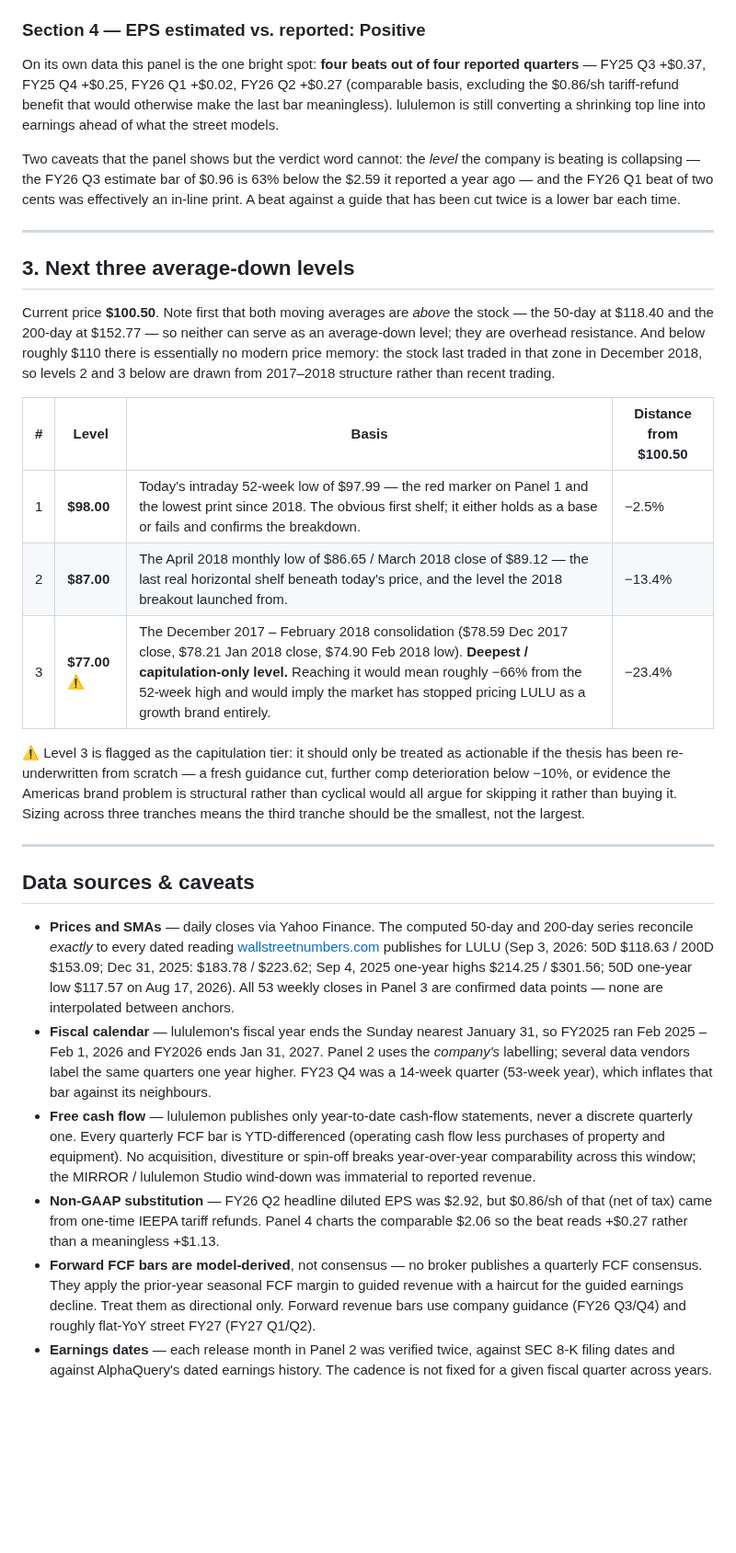
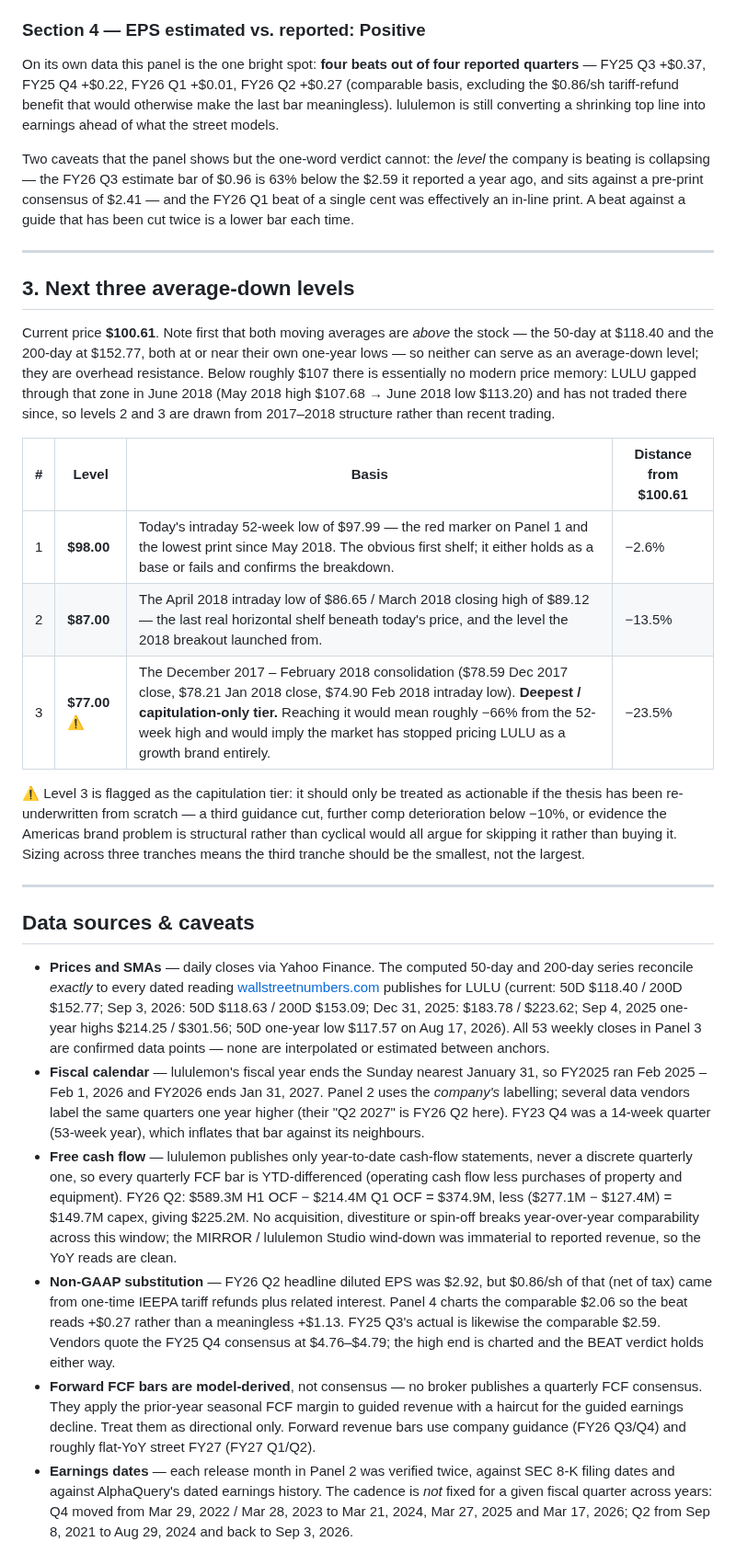
Before and after one commit to RQHNetworks/watchlist, a Markdown page: dashboards/LULU_price_swing_2026-09-04.md, the part around one of its changes. Shown at 92% size. Drawn GitHub-style; blank space fills up the shorter version.

```diff
--- a/dashboards/LULU_price_swing_2026-09-04.md
+++ b/dashboards/LULU_price_swing_2026-09-04.md
@@ -60,33 +65,35 @@ constructive divergence anywhere in the panel.
 ### Section 4 — EPS estimated vs. reported: **Positive**
 
 On its own data this panel is the one bright spot: **four beats out of four reported quarters** —
-FY25 Q3 +$0.37, FY25 Q4 +$0.25, FY26 Q1 +$0.02, FY26 Q2 +$0.27 (comparable basis, excluding the
+FY25 Q3 +$0.37, FY25 Q4 +$0.22, FY26 Q1 +$0.01, FY26 Q2 +$0.27 (comparable basis, excluding the
 $0.86/sh tariff-refund benefit that would otherwise make the last bar meaningless). lululemon is
 still converting a shrinking top line into earnings ahead of what the street models.
 
-Two caveats that the panel shows but the verdict word cannot: the *level* the company is beating
-is collapsing — the FY26 Q3 estimate bar of $0.96 is 63% below the $2.59 it reported a year ago —
-and the FY26 Q1 beat of two cents was effectively an in-line print. A beat against a guide that
-has been cut twice is a lower bar each time.
+Two caveats that the panel shows but the one-word verdict cannot: the *level* the company is
+beating is collapsing — the FY26 Q3 estimate bar of $0.96 is 63% below the $2.59 it reported a
+year ago, and sits against a pre-print consensus of $2.41 — and the FY26 Q1 beat of a single cent
+was effectively an in-line print. A beat against a guide that has been cut twice is a lower bar
+each time.
 
 ---
 
 ## 3. Next three average-down levels
 
-Current price **$100.50**. Note first that both moving averages are *above* the stock — the 50-day
-at $118.40 and the 200-day at $152.77 — so neither can serve as an average-down level; they are
-overhead resistance. And below roughly $110 there is essentially no modern price memory: the stock
-last traded in that zone in December 2018, so levels 2 and 3 below are drawn from 2017–2018
-structure rather than recent trading.
+Current price **$100.61**. Note first that both moving averages are *above* the stock — the 50-day
+at $118.40 and the 200-day at $152.77, both at or near their own one-year lows — so neither can
+serve as an average-down level; they are overhead resistance. Below roughly $107 there is
+essentially no modern price memory: LULU gapped through that zone in June 2018 (May 2018 high
+$107.68 → June 2018 low $113.20) and has not traded there since, so levels 2 and 3 are drawn from
+2017–2018 structure rather than recent trading.
 
-| # | Level | Basis | Distance from $100.50 |
+| # | Level | Basis | Distance from $100.61 |
 |---|---|---|---|
-| 1 | **$98.00** | Today's intraday 52-week low of $97.99 — the red marker on Panel 1 and the lowest print since 2018. The obvious first shelf; it either holds as a base or fails and confirms the breakdown. | −2.5% |
-| 2 | **$87.00** | The April 2018 monthly low of $86.65 / March 2018 close of $89.12 — the last real horizontal shelf beneath today's price, and the level the 2018 breakout launched from. | −13.4% |
-| 3 | **$77.00** ⚠️ | The December 2017 – February 2018 consolidation ($78.59 Dec 2017 close, $78.21 Jan 2018 close, $74.90 Feb 2018 low). **Deepest / capitulation-only level.** Reaching it would mean roughly −66% from the 52-week high and would imply the market has stopped pricing LULU as a growth brand entirely. | −23.4% |
+| 1 | **$98.00** | Today's intraday 52-week low of $97.99 — the red marker on Panel 1 and the lowest print since May 2018. The obvious first shelf; it either holds as a base or fails and confirms the breakdown. | −2.6% |
+| 2 | **$87.00** | The April 2018 intraday low of $86.65 / March 2018 closing high of $89.12 — the last real horizontal shelf beneath today's price, and the level the 2018 breakout launched from. | −13.5% |
+| 3 | **$77.00** ⚠️ | The December 2017 – February 2018 consolidation ($78.59 Dec 2017 close, $78.21 Jan 2018 close, $74.90 Feb 2018 intraday low). **Deepest / capitulation-only tier.** Reaching it would mean roughly −66% from the 52-week high and would imply the market has stopped pricing LULU as a growth brand entirely. | −23.5% |
 
 ⚠️ Level 3 is flagged as the capitulation tier: it should only be treated as actionable if the
-thesis has been re-underwritten from scratch — a fresh guidance cut, further comp deterioration
+thesis has been re-underwritten from scratch — a third guidance cut, further comp deterioration
 below −10%, or evidence the Americas brand problem is structural rather than cyclical would all
 argue for skipping it rather than buying it. Sizing across three tranches means the third tranche
 should be the smallest, not the largest.
@@ -98,27 +105,32 @@ should be the smallest, not the largest.
 - **Prices and SMAs** — daily closes via Yahoo Finance. The computed 50-day and 200-day series
   reconcile *exactly* to every dated reading
   [wallstreetnumbers.com](https://www.wallstreetnumbers.com/stocks/lulu/moving-average) publishes
-  for LULU (Sep 3, 2026: 50D $118.63 / 200D $153.09; Dec 31, 2025: $183.78 / $223.62; Sep 4, 2025
-  one-year highs $214.25 / $301.56; 50D one-year low $117.57 on Aug 17, 2026). All 53 weekly
-  closes in Panel 3 are confirmed data points — none are interpolated between anchors.
+  for LULU (current: 50D $118.40 / 200D $152.77; Sep 3, 2026: 50D $118.63 / 200D $153.09;
+  Dec 31, 2025: $183.78 / $223.62; Sep 4, 2025 one-year highs $214.25 / $301.56; 50D one-year low
+  $117.57 on Aug 17, 2026). All 53 weekly closes in Panel 3 are confirmed data points — none are
+  interpolated or estimated between anchors.
 - **Fiscal calendar** — lululemon's fiscal year ends the Sunday nearest January 31, so FY2025 ran
   Feb 2025 – Feb 1, 2026 and FY2026 ends Jan 31, 2027. Panel 2 uses the *company's* labelling;
-  several data vendors label the same quarters one year higher. FY23 Q4 was a 14-week quarter
-  (53-week year), which inflates that bar against its neighbours.
+  several data vendors label the same quarters one year higher (their "Q2 2027" is FY26 Q2 here).
+  FY23 Q4 was a 14-week quarter (53-week year), which inflates that bar against its neighbours.
 - **Free cash flow** — lululemon publishes only year-to-date cash-flow statements, never a
-  discrete quarterly one. Every quarterly FCF bar is YTD-differenced (operating cash flow less
-  purchases of property and equipment). No acquisition, divestiture or spin-off breaks
-  year-over-year comparability across this window; the MIRROR / lululemon Studio wind-down was
-  immaterial to reported revenue.
+  discrete quarterly one, so every quarterly FCF bar is YTD-differenced (operating cash flow less
+  purchases of property and equipment). FY26 Q2: $589.3M H1 OCF − $214.4M Q1 OCF = $374.9M, less
+  ($277.1M − $127.4M) = $149.7M capex, giving $225.2M. No acquisition, divestiture or spin-off
+  breaks year-over-year comparability across this window; the MIRROR / lululemon Studio wind-down
+  was immaterial to reported revenue, so the YoY reads are clean.
 - **Non-GAAP substitution** — FY26 Q2 headline diluted EPS was $2.92, but $0.86/sh of that (net of
-  tax) came from one-time IEEPA tariff refunds. Panel 4 charts the comparable $2.06 so the beat
-  reads +$0.27 rather than a meaningless +$1.13.
+  tax) came from one-time IEEPA tariff refunds plus related interest. Panel 4 charts the comparable
+  $2.06 so the beat reads +$0.27 rather than a meaningless +$1.13. FY25 Q3's actual is likewise the
+  comparable $2.59. Vendors quote the FY25 Q4 consensus at $4.76–$4.79; the high end is charted and
+  the BEAT verdict holds either way.
 - **Forward FCF bars are model-derived**, not consensus — no broker publishes a quarterly FCF
   consensus. They apply the prior-year seasonal FCF margin to guided revenue with a haircut for
   the guided earnings decline. Treat them as directional only. Forward revenue bars use company
   guidance (FY26 Q3/Q4) and roughly flat-YoY street FY27 (FY27 Q1/Q2).
 - **Earnings dates** — each release month in Panel 2 was verified twice, against SEC 8-K filing
-  dates and against AlphaQuery's dated earnings history. The cadence is not fixed for a given
-  fiscal quarter across years.
+  dates and against AlphaQuery's dated earnings history. The cadence is *not* fixed for a given
+  fiscal quarter across years: Q4 moved from Mar 29, 2022 / Mar 28, 2023 to Mar 21, 2024,
+  Mar 27, 2025 and Mar 17, 2026; Q2 from Sep 8, 2021 to Aug 29, 2024 and back to Sep 3, 2026.
 
 Sources: [CNBC — Lululemon Q2 2026 earnings](https://www.cnbc.com/2026/09/03/lululemon-lulu-q2-2026-earnings.html) ·
```
Also changed, not shown: other parts of dashboards/LULU_price_swing_2026-09-04.md (+30 -22 lines), dashboards/LULU_price_swing_2026-09-04.png, 1 other file.
